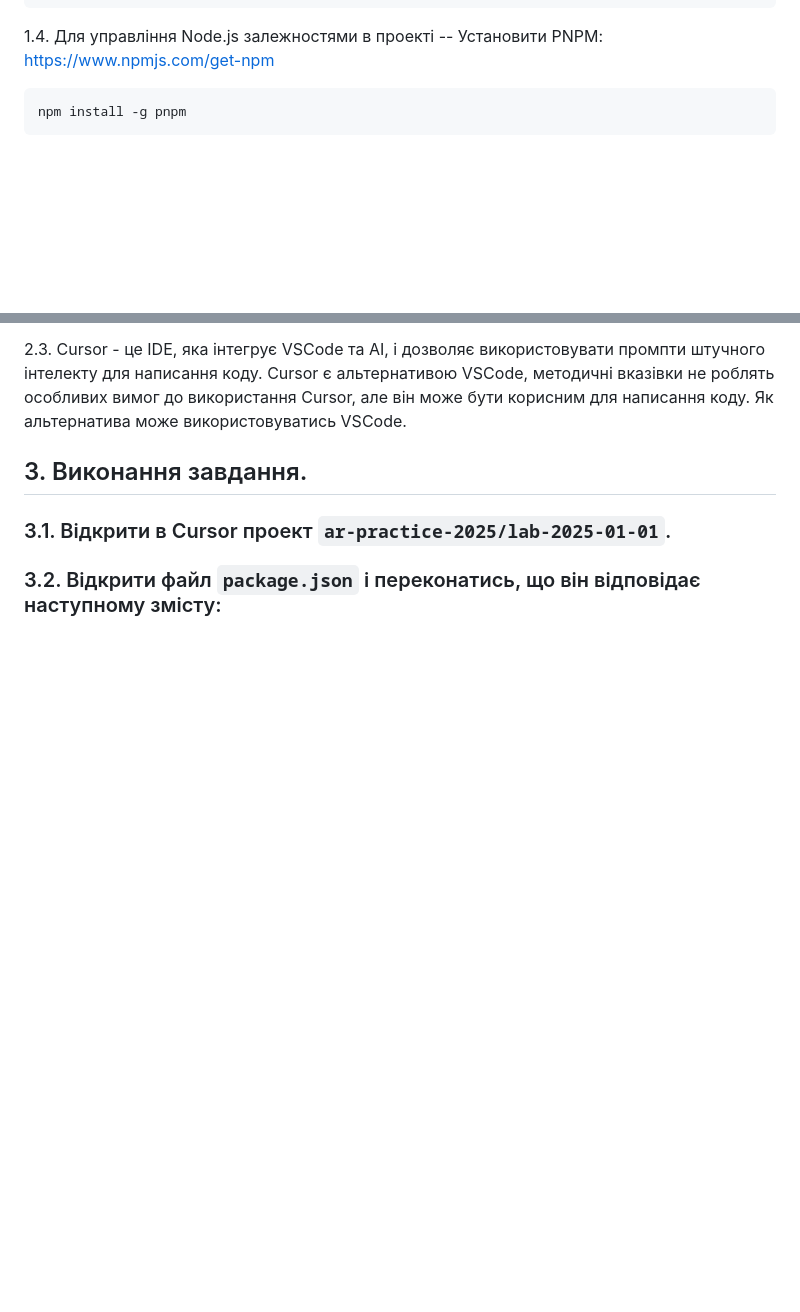
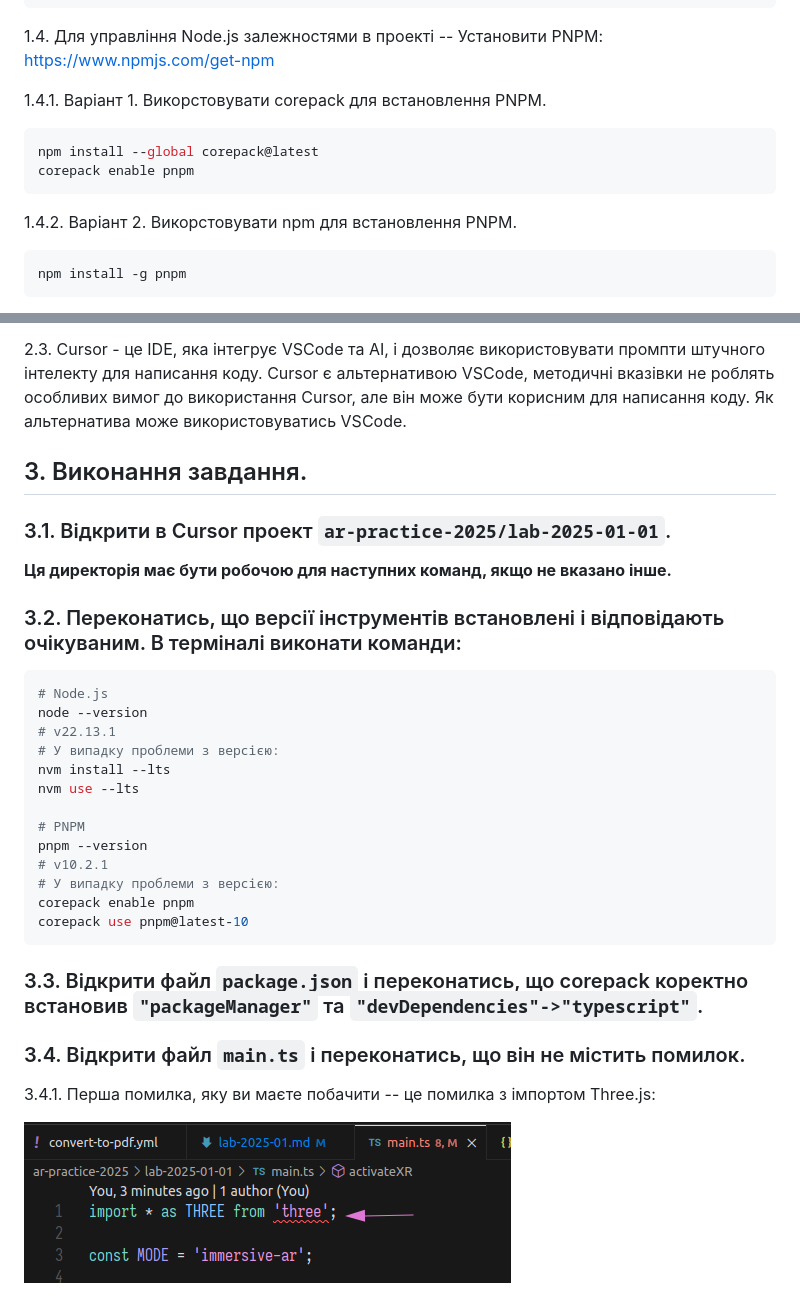
Before and after one commit to bausk/ml-practice, a Markdown page: labs-sources/lab-2025-01.md, 2 parts joined by grey strips. GitHub-like rendering; pictures changed too: labs-sources/images/three-import-error.png (added); blank space fills up the shorter version.

Commit message:
work on first lab

````diff
--- a/labs-sources/lab-2025-01.md
+++ b/labs-sources/lab-2025-01.md
@@ -49,6 +56,13 @@ nvm use --lts
 
 1.4. Для управління Node.js залежностями в проекті -- Установити PNPM: [https://www.npmjs.com/get-npm](https://www.npmjs.com/get-npm)
 
+1.4.1. Варіант 1. Викорстовувати corepack для встановлення PNPM.
+```bash
+npm install --global corepack@latest
+corepack enable pnpm
+```
+
+1.4.2. Варіант 2. Викорстовувати npm для встановлення PNPM.
 ```bash
 npm install -g pnpm
 ```
@@ -81,5 +95,30 @@ ngrok http localhost:3000
 ## 3. Виконання завдання.
 
 ### 3.1. Відкрити в Cursor проект `ar-practice-2025/lab-2025-01-01`.
+**Ця директорія має бути робочою для наступних команд, якщо не вказано інше.**
 
-### 3.2. Відкрити файл `package.json` і переконатись, що він відповідає наступному змісту:
+### 3.2. Переконатись, що версії інструментів встановлені і відповідають очікуваним. В терміналі виконати команди:
+
+```bash
+# Node.js
+node --version
+# v22.13.1
+# У випадку проблеми з версією:
+nvm install --lts
+nvm use --lts
+
+# PNPM
+pnpm --version
+# v10.2.1
+# У випадку проблеми з версією:
+corepack enable pnpm
+corepack use pnpm@latest-10
+```
+
+### 3.3. Відкрити файл `package.json` і переконатись, що corepack коректно встановив `"packageManager"` та `"devDependencies"->"typescript"`.
+
+### 3.4. Відкрити файл `main.ts` і переконатись, що він не містить помилок.
+
+3.4.1. Перша помилка, яку ви маєте побачити -- це помилка з імпортом Three.js:
+
+![Three.js Import Error](./images/three-import-error.png)
````
Also changed, not shown: other parts of labs-sources/lab-2025-01.md (+7 -0 lines), 3 other files.
